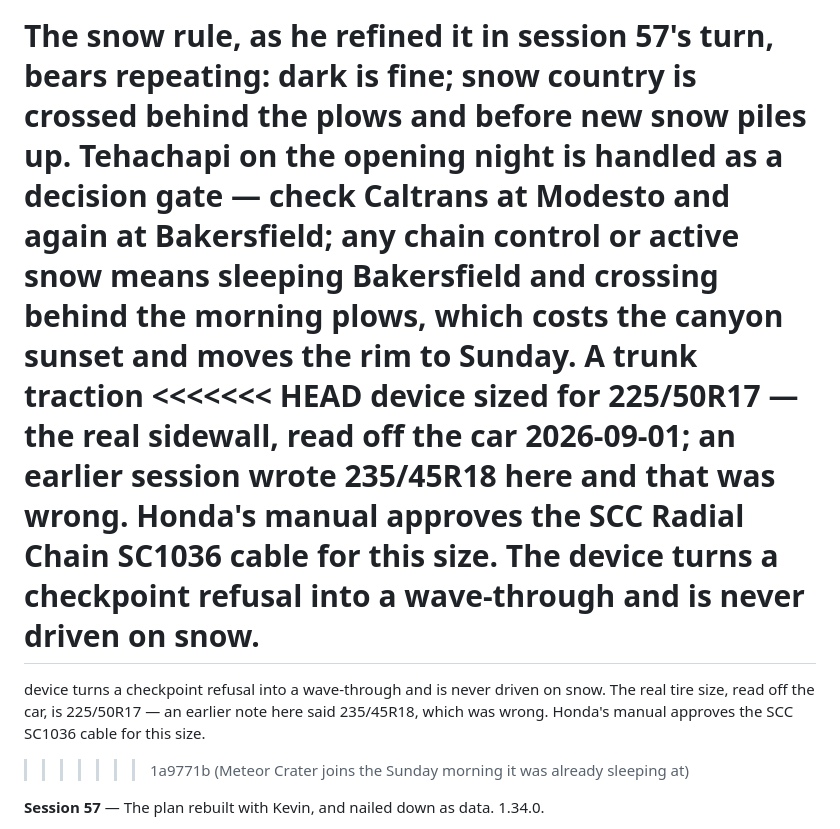
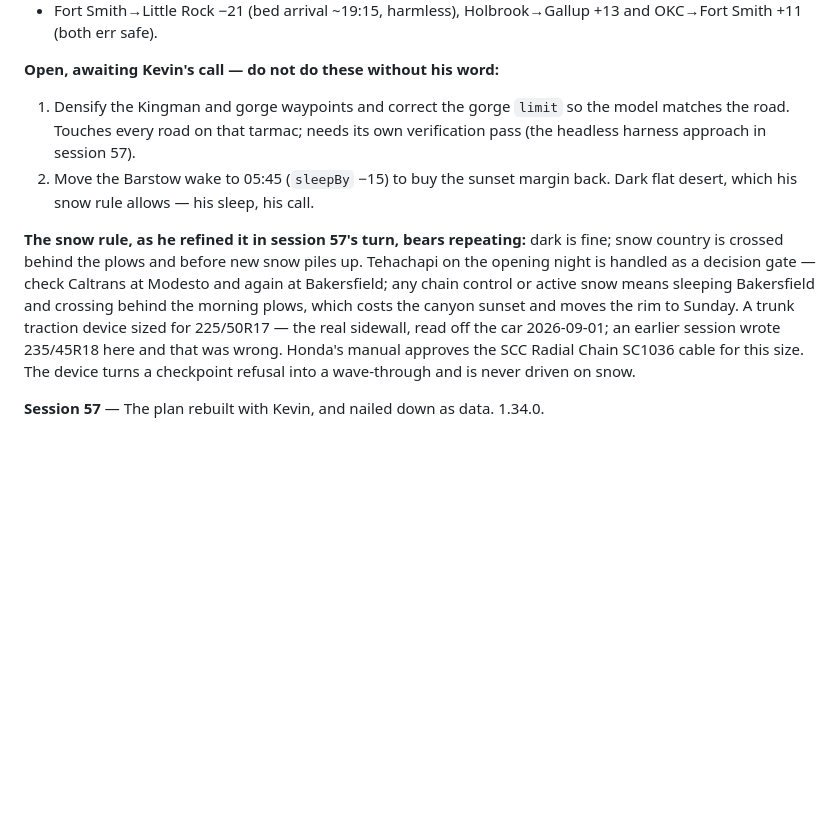
Before and after one commit to scenicprints/milepost, a Markdown page: PLAN.md, the part around the change. GitHub-like rendering; blank space fills up the shorter version.

Commit message:
Remove conflict markers left in PLAN.md by the previous commit
The rebase resolution script failed on an encoding mismatch and the commit
chain ran anyway, so the winter-note paragraph went up with both versions
and the markers. Resolved to the tire-fix session's wording.

Co-Authored-By: Claude Fable 5 <noreply@anthropic.com>

```diff
--- a/PLAN.md
+++ b/PLAN.md
@@ -468,17 +468,10 @@ piles up. Tehachapi on the opening night is handled as a decision gate —
 check Caltrans at Modesto and again at Bakersfield; any chain control or
 active snow means sleeping Bakersfield and crossing behind the morning plows,
 which costs the canyon sunset and moves the rim to Sunday. A trunk traction
-<<<<<<< HEAD
 device sized for 225/50R17 — the real sidewall, read off the car 2026-09-01;
 an earlier session wrote 235/45R18 here and that was wrong. Honda's manual
 approves the SCC Radial Chain SC1036 cable for this size. The device
 turns a checkpoint refusal into a wave-through and is never driven on snow.
-=======
-device turns a checkpoint refusal into a wave-through and is never driven on
-snow. The real tire size, read off the car, is 225/50R17 — an earlier note
-here said 235/45R18, which was wrong. Honda's manual approves the SCC SC1036
-cable for this size.
->>>>>>> 1a9771b (Meteor Crater joins the Sunday morning it was already sleeping at)
 
 **Session 57** — The plan rebuilt with Kevin, and nailed down as data. 1.34.0.
 
```
